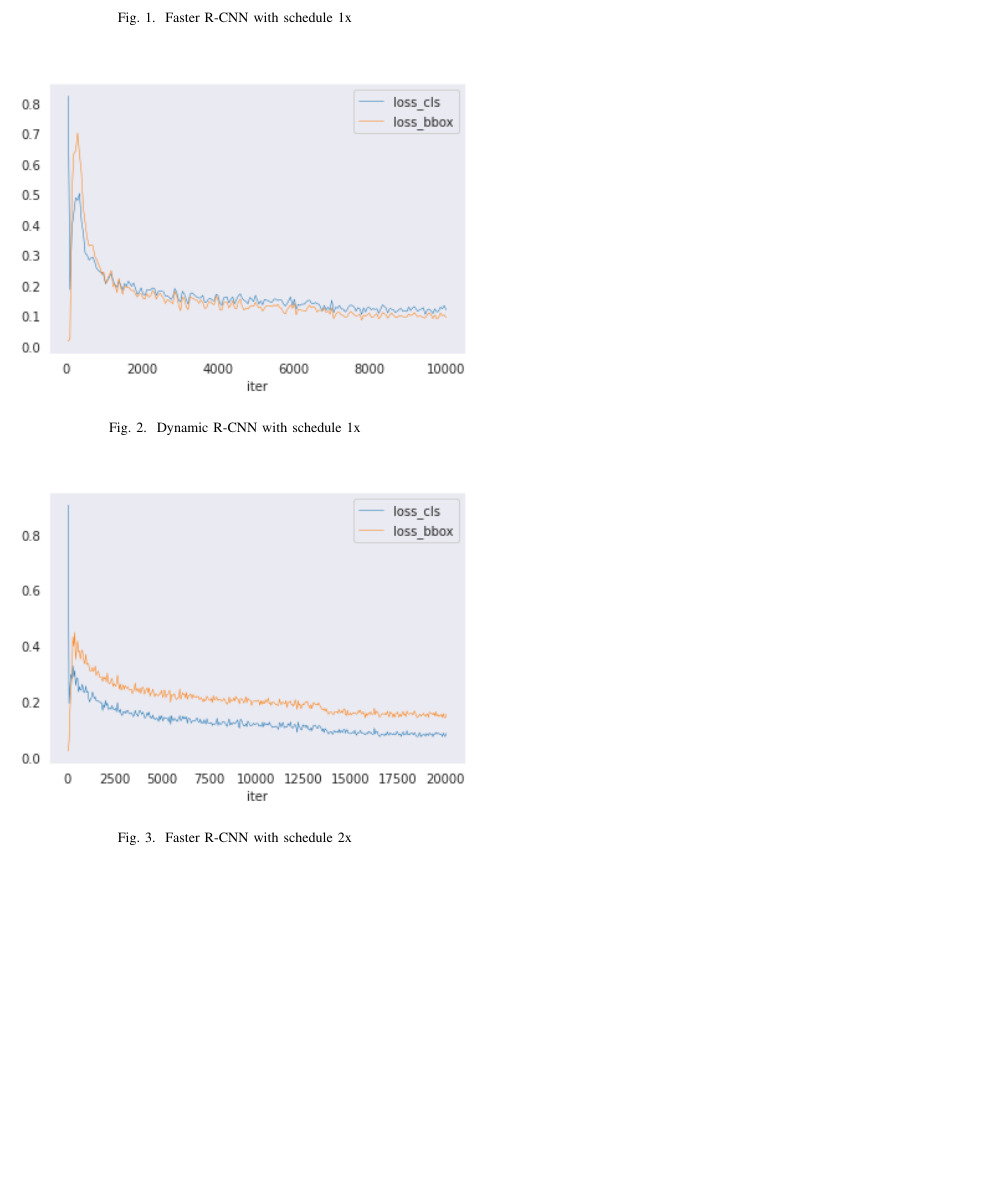
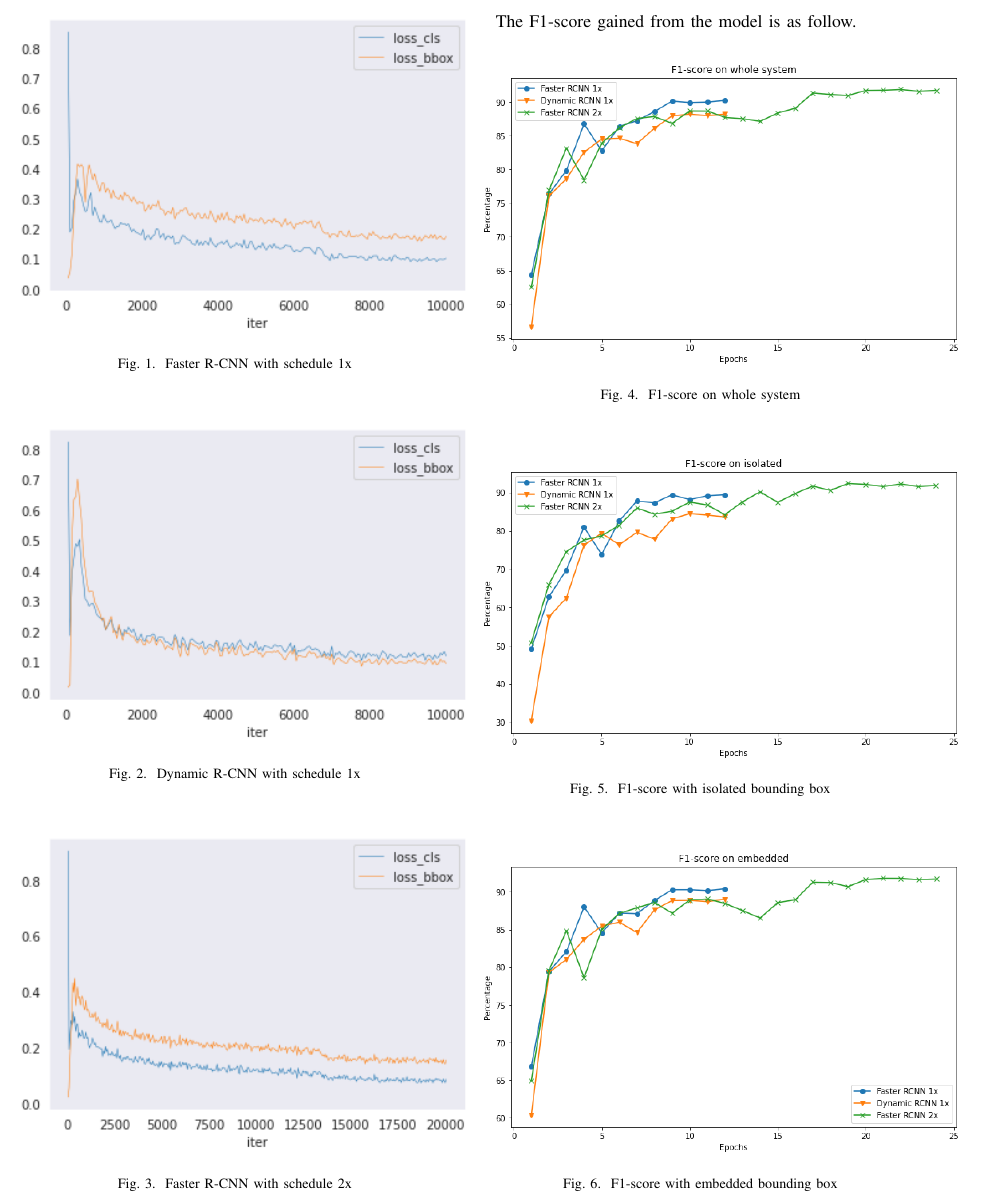
Before and after one commit to aspnetcs/HCMUS-Research-Methods, a LaTeX paper (paper/main.tex, which reads paper/experiments.tex): part of page 2 of 2 before the commit and part of page 2 of 3 after it, cut at the place of the change, the shorter picture padded with empty space. Compiled offline with pdfLaTeX; a missing font is replaced by an installed copy or a similar font; a LaTeX package or settings file that is missing is left out.

Commit message:
add f1 images

```diff
--- a/paper/experiments.tex
+++ b/paper/experiments.tex
@@ -38,3 +38,19 @@ We have tested on 3 configs: Faster R-CNN with schedule 1x ($12$ epochs), \href{
 \centering{\includegraphics[scale=0.7]{loss/v2_2x}}
 \caption{Faster R-CNN with schedule 2x}
 \end{figure}
+
+The F1-score gained from the model is as follow.
+\begin{figure}[H]
+\centering{\includegraphics[scale=0.45]{f1-score/whole}}
+\caption{F1-score on whole system}
+\end{figure}
+
+\begin{figure}[H]
+\centering{\includegraphics[scale=0.45]{f1-score/isolated}}
+\caption{F1-score with isolated bounding box}
+\end{figure}
+
+\begin{figure}[H]
+\centering{\includegraphics[scale=0.45]{f1-score/embedded}}
+\caption{F1-score with embedded bounding box}
+\end{figure}
```
Also changed, not shown: paper/main.pdf.
